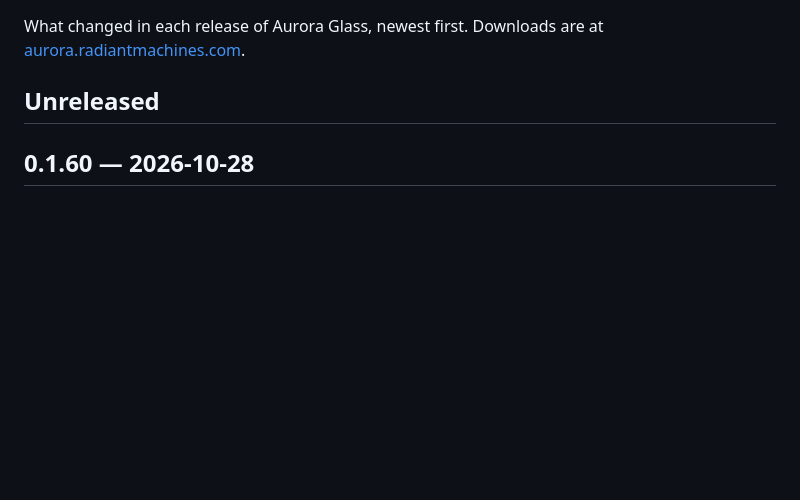
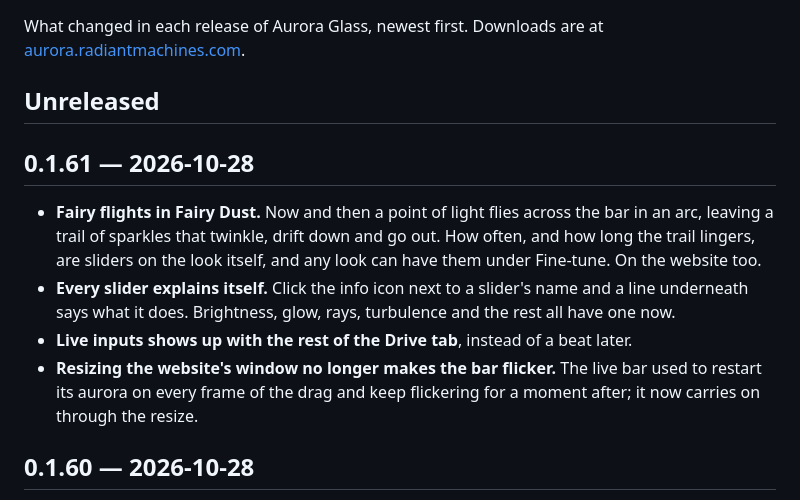
Before and after one commit to gourneau/aurora-glass, a Markdown page: CHANGELOG.md, the part around the change. Rendered like a GitHub page; blank space fills up the shorter version.

```diff
--- a/CHANGELOG.md
+++ b/CHANGELOG.md
@@ -4,6 +4,21 @@ What changed in each release of Aurora Glass, newest first. Downloads are at
 [aurora.radiantmachines.com](https://aurora.radiantmachines.com).
 
 ## Unreleased
+
+## 0.1.61 — 2026-10-28
+
+- **Fairy flights in Fairy Dust.** Now and then a point of light flies across
+  the bar in an arc, leaving a trail of sparkles that twinkle, drift down and
+  go out. How often, and how long the trail lingers, are sliders on the look
+  itself, and any look can have them under Fine-tune. On the website too.
+- **Every slider explains itself.** Click the info icon next to a slider's
+  name and a line underneath says what it does. Brightness, glow, rays,
+  turbulence and the rest all have one now.
+- **Live inputs shows up with the rest of the Drive tab**, instead of a beat
+  later.
+- **Resizing the website's window no longer makes the bar flicker.** The
+  live bar used to restart its aurora on every frame of the drag and keep
+  flickering for a moment after; it now carries on through the resize.
 
 ## 0.1.60 — 2026-10-28
 
```
